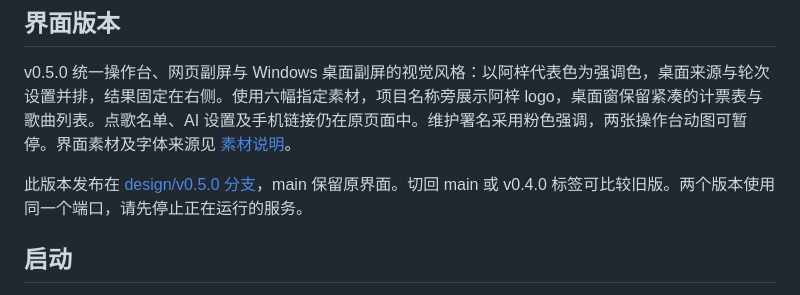
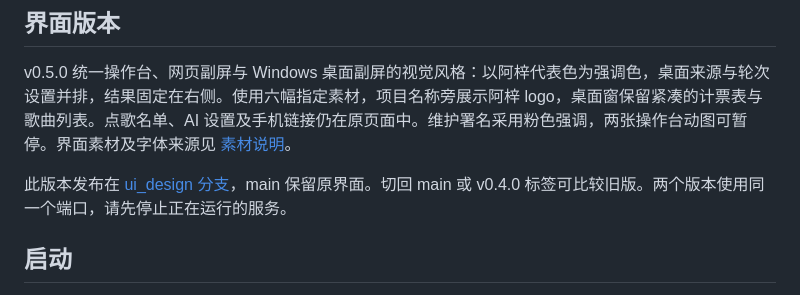
Before and after one commit to Pardorfelis/AzusaHexPick, a Markdown page: README.md, the part around the change. Drawn GitHub-style.

Commit message:
Update branch name in README for v0.5.0 release

```diff
--- a/README.md
+++ b/README.md
@@ -18,7 +18,7 @@
 
 v0.5.0 统一操作台、网页副屏与 Windows 桌面副屏的视觉风格：以阿梓代表色为强调色，桌面来源与轮次设置并排，结果固定在右侧。使用六幅指定素材，项目名称旁展示阿梓 logo，桌面窗保留紧凑的计票表与歌曲列表。点歌名单、AI 设置及手机链接仍在原页面中。维护署名采用粉色强调，两张操作台动图可暂停。界面素材及字体来源见 [素材说明](public/assets/README.md)。
 
-此版本发布在 [design/v0.5.0 分支](https://github.com/Pardorfelis/AzusaHexPick/tree/design/v0.5.0)，main 保留原界面。切回 main 或 v0.4.0 标签可比较旧版。两个版本使用同一个端口，请先停止正在运行的服务。
+此版本发布在 [ui_design 分支](https://github.com/Pardorfelis/AzusaHexPick/tree/design/v0.5.0)，main 保留原界面。切回 main 或 v0.4.0 标签可比较旧版。两个版本使用同一个端口，请先停止正在运行的服务。
 
 ## 启动
 
```
